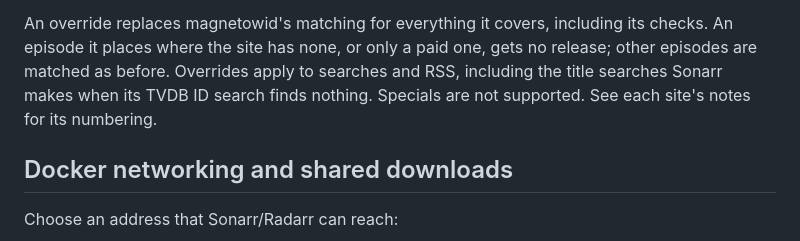
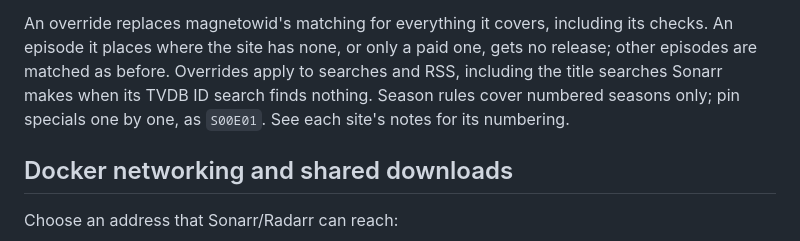
Before and after one commit to combor/magnetowid, a Markdown page: docs/usage.md, the part around the change. Rendered like a GitHub page.

Commit message:
Correct what the overrides docs say about specials
The page said specials are not supported, though a special can be
pinned as S00E01, as the table above it and the TVP notes say. Only
season rules are limited to numbered seasons.

```diff
--- a/docs/usage.md
+++ b/docs/usage.md
@@ -249,8 +249,8 @@ An override replaces magnetowid's matching for everything it covers,
 including its checks. An episode it places where the site has none, or only a
 paid one, gets no release; other episodes are matched as before. Overrides
 apply to searches and RSS, including the title searches Sonarr makes when its
-TVDB ID search finds nothing. Specials are not supported. See each site's
-notes for its numbering.
+TVDB ID search finds nothing. Season rules cover numbered seasons only; pin
+specials one by one, as `S00E01`. See each site's notes for its numbering.
 
 ## Docker networking and shared downloads
 
```
